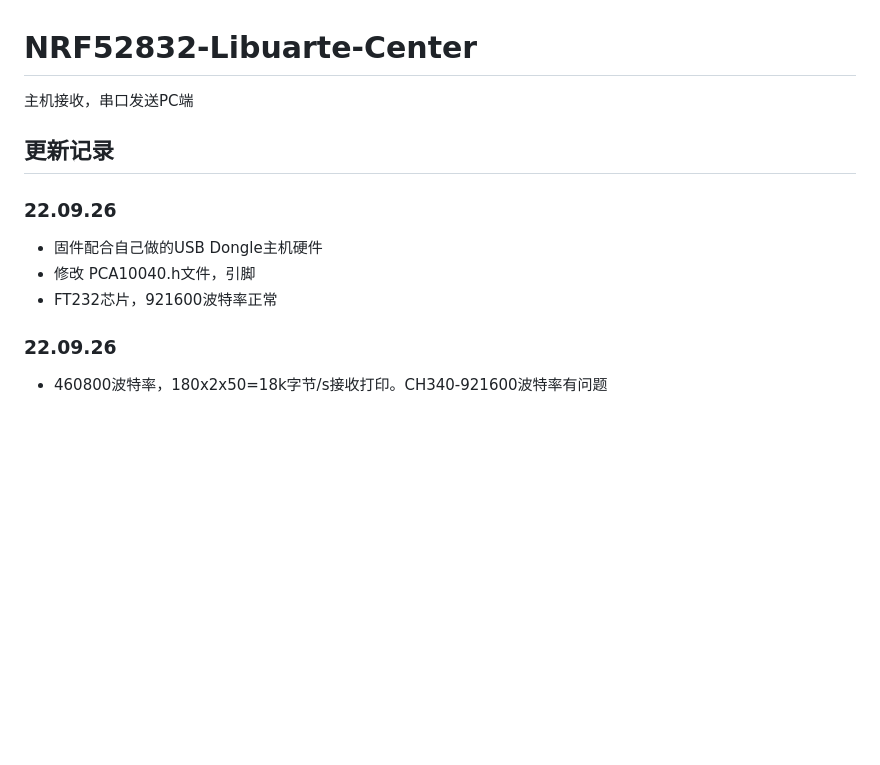
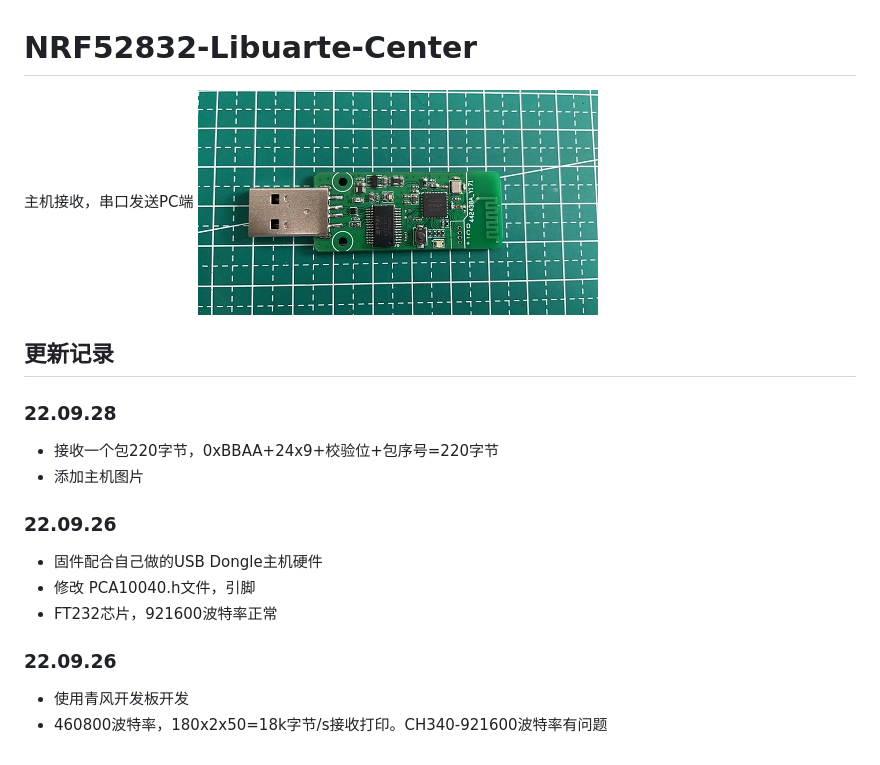
Before and after one commit to SeerLikeJazz/NRF52832-Libuarte-Center, a Markdown page: README.md, the part around the change. GitHub-like rendering; pictures changed too: Image/USB_Dongle.jpg (added); blank space fills up the shorter version.

```diff
--- a/README.md
+++ b/README.md
@@ -1,8 +1,12 @@
 # NRF52832-Libuarte-Center
 主机接收，串口发送PC端
+![](/Image/USB_Dongle.jpg)
 
 ## 更新记录
 
+### 22.09.28
+- 接收一个包220字节，0xBBAA+24x9+校验位+包序号=220字节
+- 添加主机图片
 
 ### 22.09.26
 - 固件配合自己做的USB Dongle主机硬件
@@ -10,4 +14,5 @@
 - FT232芯片，921600波特率正常
 
 ### 22.09.26
+- 使用青风开发板开发
 - 460800波特率，180x2x50=18k字节/s接收打印。CH340-921600波特率有问题
```
Also changed, not shown: 3 other files.
